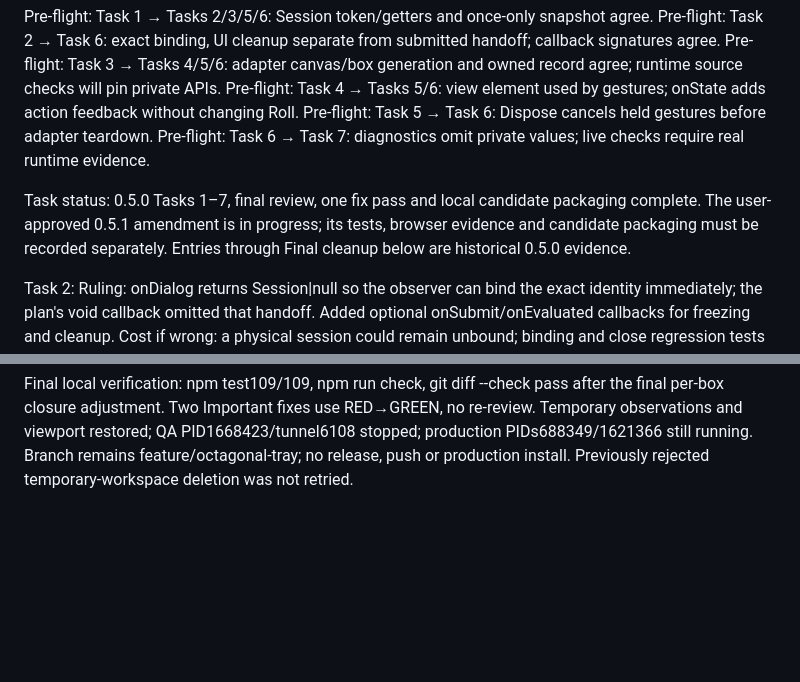
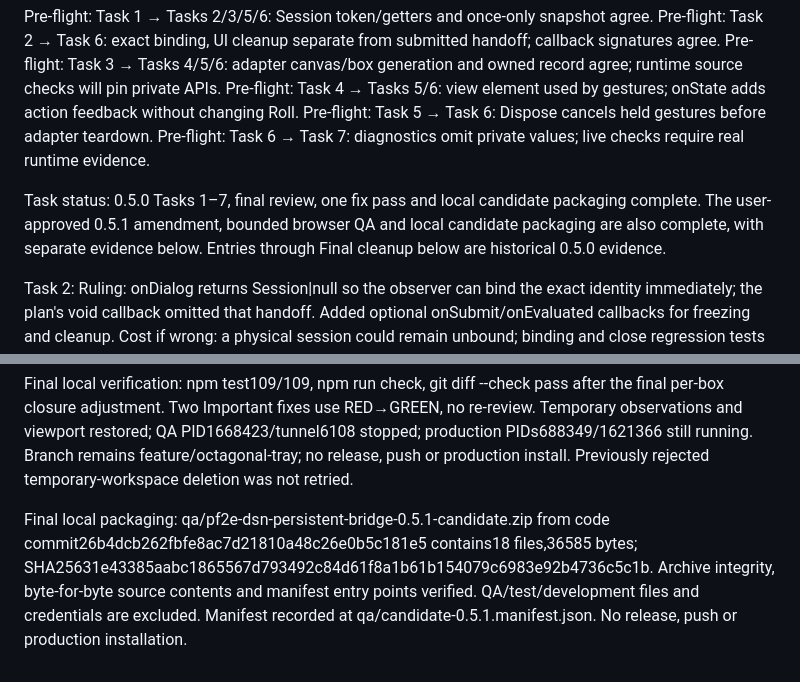
Before and after one commit to takaqiao/pf2e-dsn-persistent-bridge, a Markdown page: docs/execution-ledger-20260930.md, 2 parts joined by grey strips. GitHub-like rendering; blank space fills up the shorter version.

```diff
--- a/docs/execution-ledger-20260930.md
+++ b/docs/execution-ledger-20260930.md
@@ -10,7 +10,7 @@ Pre-flight: Task 4 → Tasks 5/6: view element used by gestures; onState adds ac
 Pre-flight: Task 5 → Task 6: Dispose cancels held gestures before adapter teardown.
 Pre-flight: Task 6 → Task 7: diagnostics omit private values; live checks require real runtime evidence.
 
-Task status: 0.5.0 Tasks 1–7, final review, one fix pass and local candidate packaging complete. The user-approved 0.5.1 amendment is in progress; its tests, browser evidence and candidate packaging must be recorded separately. Entries through Final cleanup below are historical 0.5.0 evidence.
+Task status: 0.5.0 Tasks 1–7, final review, one fix pass and local candidate packaging complete. The user-approved 0.5.1 amendment, bounded browser QA and local candidate packaging are also complete, with separate evidence below. Entries through Final cleanup below are historical 0.5.0 evidence.
 
 Task 2: Ruling: onDialog returns Session|null so the observer can bind the exact identity immediately; the plan's void callback omitted that handoff. Added optional onSubmit/onEvaluated callbacks for freezing and cleanup. Cost if wrong: a physical session could remain unbound; binding and close regression tests pin the contract.
 Task 2: Descriptor retains cloned termOptions/termModifiers for the player's native appearance; deferred persistent damage is excluded from displayed inputs and remains native RNG.
@@ -88,3 +88,5 @@ Declined to judge D6: Ruling: release/push/production installation are not autho
 Final local QA: bounded 0.5.1 browser acceptance completed in the isolated world; Fortune10/18→23 and mixed6/1/2/1→10 agree on both clients. Held receiver persistent0; all local persistent socket events0; sender chat animations0, receiver one per public message; cleanup0. Native Blind17 and public Fortune20 button paths have revision=null. Reload with world fixed dice=false and actual box/host replacement retain one tray; old gate=false/new gate=true. Idle5s tickerAdd0/playStep0. Growth renderScene44→3; warm single grab13.2ms, cold native creation220–330ms remains. RAF did not prove smooth150ms visual completion. See docs/qa-local-20261001.md and ignored QA evidence.
 
 Final local verification: npm test109/109, npm run check, git diff --check pass after the final per-box closure adjustment. Two Important fixes use RED→GREEN, no re-review. Temporary observations and viewport restored; QA PID1668423/tunnel6108 stopped; production PIDs688349/1621366 still running. Branch remains feature/octagonal-tray; no release, push or production install. Previously rejected temporary-workspace deletion was not retried.
+
+Final local packaging: qa/pf2e-dsn-persistent-bridge-0.5.1-candidate.zip from code commit26b4dcb262fbfe8ac7d21810a48c26e0b5c181e5 contains18 files,36585 bytes; SHA25631e43385aabc1865567d793492c84d61f8a1b61b154079c6983e92b4736c5c1b. Archive integrity, byte-for-byte source contents and manifest entry points verified. QA/test/development files and credentials are excluded. Manifest recorded at qa/candidate-0.5.1.manifest.json. No release, push or production installation.
```
Also changed, not shown: docs/qa-local-20261001.md (+6 -0 lines).
